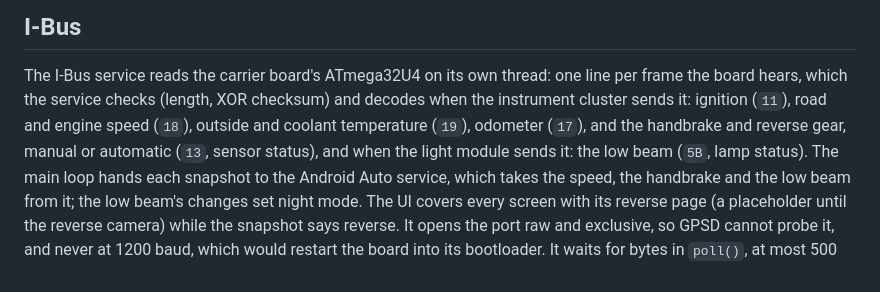
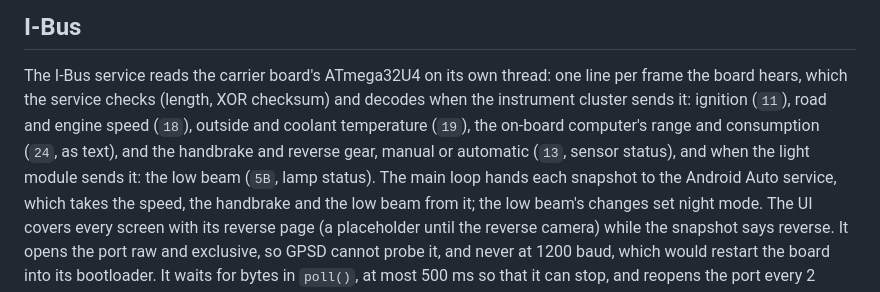
Before and after one commit to DrZedEau/NavBridge_App, a Markdown page: docs/ARCHITECTURE.md, the part around the change. Drawn GitHub-style.

```diff
--- a/docs/ARCHITECTURE.md
+++ b/docs/ARCHITECTURE.md
@@ -211,8 +211,9 @@ Both services require a paired phone over an encrypted link.
 The I-Bus service reads the carrier board's ATmega32U4 on its own thread: one
 line per frame the board hears, which the service checks (length, XOR
 checksum) and decodes when the instrument cluster sends it: ignition (`11`),
-road and engine speed (`18`), outside and coolant temperature (`19`),
-odometer (`17`), and the handbrake and reverse gear, manual or automatic
+road and engine speed (`18`), outside and coolant temperature (`19`), the
+on-board computer's range and consumption (`24`, as text), and the handbrake
+and reverse gear, manual or automatic
 (`13`, sensor status), and when the light module sends it: the low beam
 (`5B`, lamp status). The main loop hands each snapshot to the Android Auto service, which
 takes the speed, the handbrake and the low beam from it; the low beam's changes
```
Also changed, not shown: README.md (+11 -5 lines), docs/screenshots/system-ibus.png, 5 other files.
